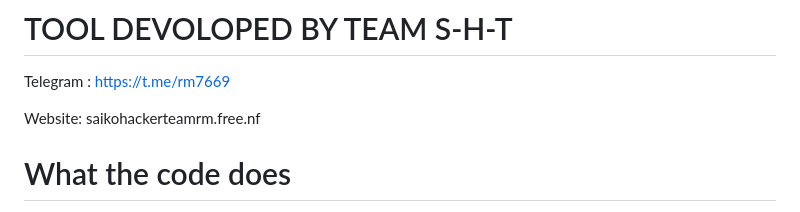
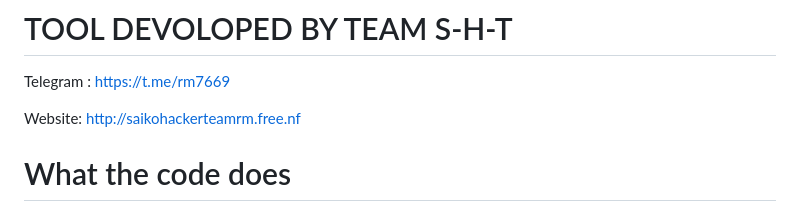
Before and after one commit to Saikohackerteamrm/Web-Defacement, a Markdown page: README.md, the part around the change. Rendered like a GitHub page.

```diff
--- a/README.md
+++ b/README.md
@@ -52,7 +52,7 @@ Tool used for vulnerable website defacing
 
 Telegram : https://t.me/rm7669
 
-Website: saikohackerteamrm.free.nf
+Website: http://saikohackerteamrm.free.nf
 
 
 # What the code does
```
